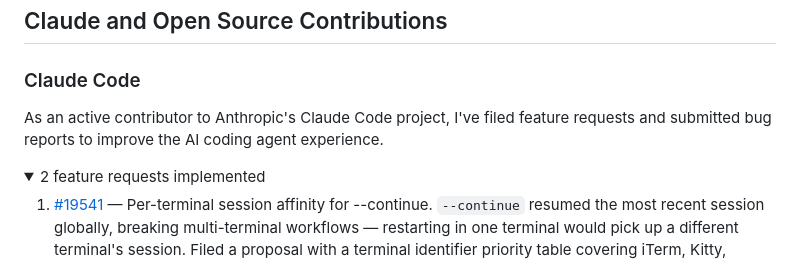
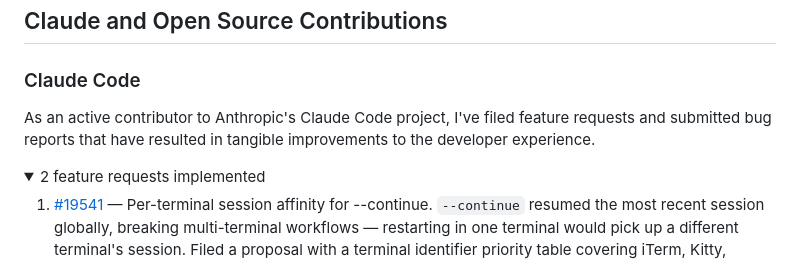
Before and after one commit to kitaekatt/kitaekatt, a Markdown page: README.md, the part around the change. Rendered like a GitHub page; folded sections open.

Commit message:
Strengthen Claude Code contributor description
Co-Authored-By: Claude Sonnet 4.6 <noreply@anthropic.com>

```diff
--- a/README.md
+++ b/README.md
@@ -20,7 +20,7 @@ Articles I've written on Claude Code and developer workflows.
 
 ### Claude Code
 
-As an active contributor to Anthropic's Claude Code project, I've filed feature requests and submitted bug reports to improve the AI coding agent experience.
+As an active contributor to Anthropic's Claude Code project, I've filed feature requests and submitted bug reports that have resulted in tangible improvements to the developer experience.
 
 <details>
 <summary>2 feature requests implemented</summary>
```
